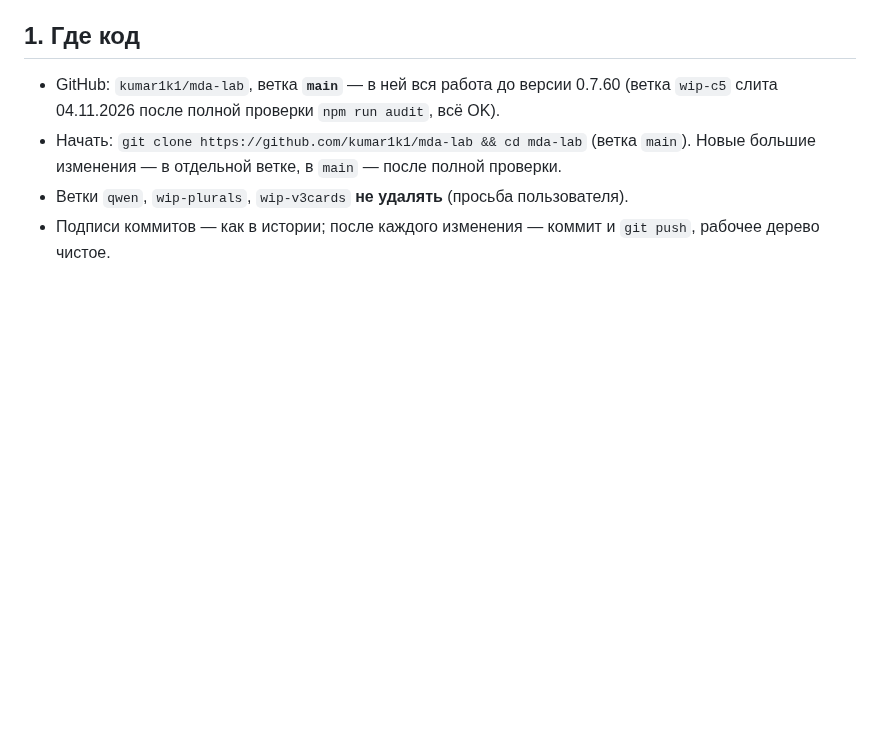
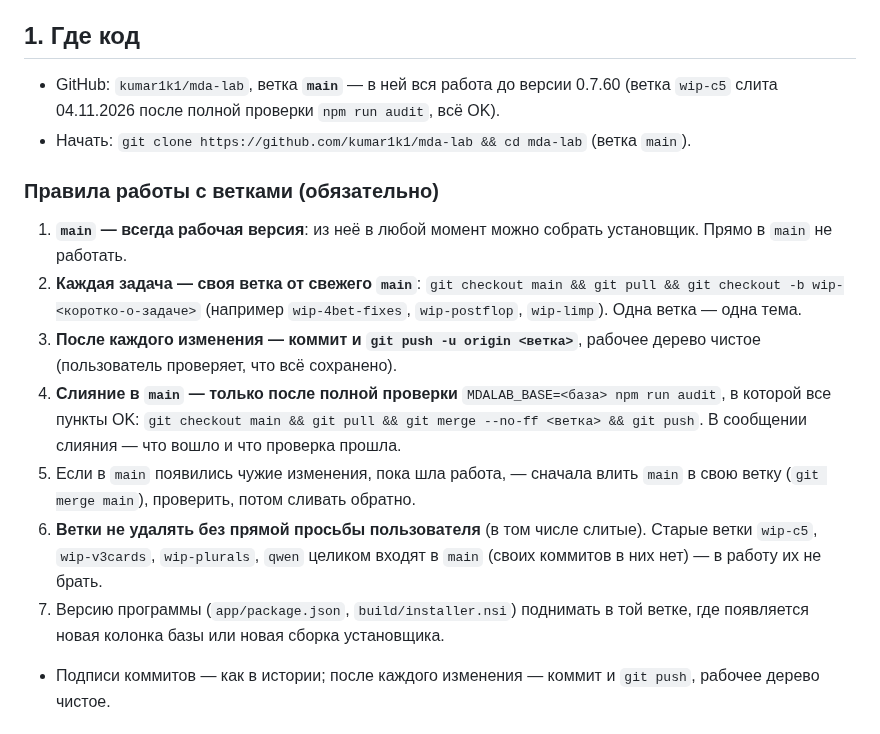
Before and after one commit to kumar1k1/mda-lab, a Markdown page: docs/HANDOFF.md, the part around the change. GitHub-like rendering; blank space fills up the shorter version.

Commit message:
HANDOFF: правила работы с ветками
Co-Authored-By: Claude Opus 5.5 <noreply@anthropic.com>
Claude-Session: https://claude.ai/code/session_01Edj67dhFMkD6PU5rEvPZxz

```diff
--- a/docs/HANDOFF.md
+++ b/docs/HANDOFF.md
@@ -5,8 +5,17 @@
 ## 1. Где код
 
 - GitHub: `kumar1k1/mda-lab`, ветка **`main`** — в ней вся работа до версии 0.7.60 (ветка `wip-c5` слита 04.11.2026 после полной проверки `npm run audit`, всё OK).
-- Начать: `git clone https://github.com/kumar1k1/mda-lab && cd mda-lab` (ветка `main`). Новые большие изменения — в отдельной ветке, в `main` — после полной проверки.
-- Ветки `qwen`, `wip-plurals`, `wip-v3cards` **не удалять** (просьба пользователя).
+- Начать: `git clone https://github.com/kumar1k1/mda-lab && cd mda-lab` (ветка `main`).
+
+### Правила работы с ветками (обязательно)
+
+1. **`main` — всегда рабочая версия**: из неё в любой момент можно собрать установщик. Прямо в `main` не работать.
+2. **Каждая задача — своя ветка от свежего `main`**: `git checkout main && git pull && git checkout -b wip-<коротко-о-задаче>` (например `wip-4bet-fixes`, `wip-postflop`, `wip-limp`). Одна ветка — одна тема.
+3. **После каждого изменения — коммит и `git push -u origin <ветка>`**, рабочее дерево чистое (пользователь проверяет, что всё сохранено).
+4. **Слияние в `main` — только после полной проверки** `MDALAB_BASE=<база> npm run audit`, в которой все пункты OK: `git checkout main && git pull && git merge --no-ff <ветка> && git push`. В сообщении слияния — что вошло и что проверка прошла.
+5. Если в `main` появились чужие изменения, пока шла работа, — сначала влить `main` в свою ветку (`git merge main`), проверить, потом сливать обратно.
+6. **Ветки не удалять без прямой просьбы пользователя** (в том числе слитые). Старые ветки `wip-c5`, `wip-v3cards`, `wip-plurals`, `qwen` целиком входят в `main` (своих коммитов в них нет) — в работу их не брать.
+7. Версию программы (`app/package.json`, `build/installer.nsi`) поднимать в той ветке, где появляется новая колонка базы или новая сборка установщика.
 - Подписи коммитов — как в истории; после каждого изменения — коммит и `git push`, рабочее дерево чистое.
 
 ## 2. Правила пользователя (обязательно)
```
